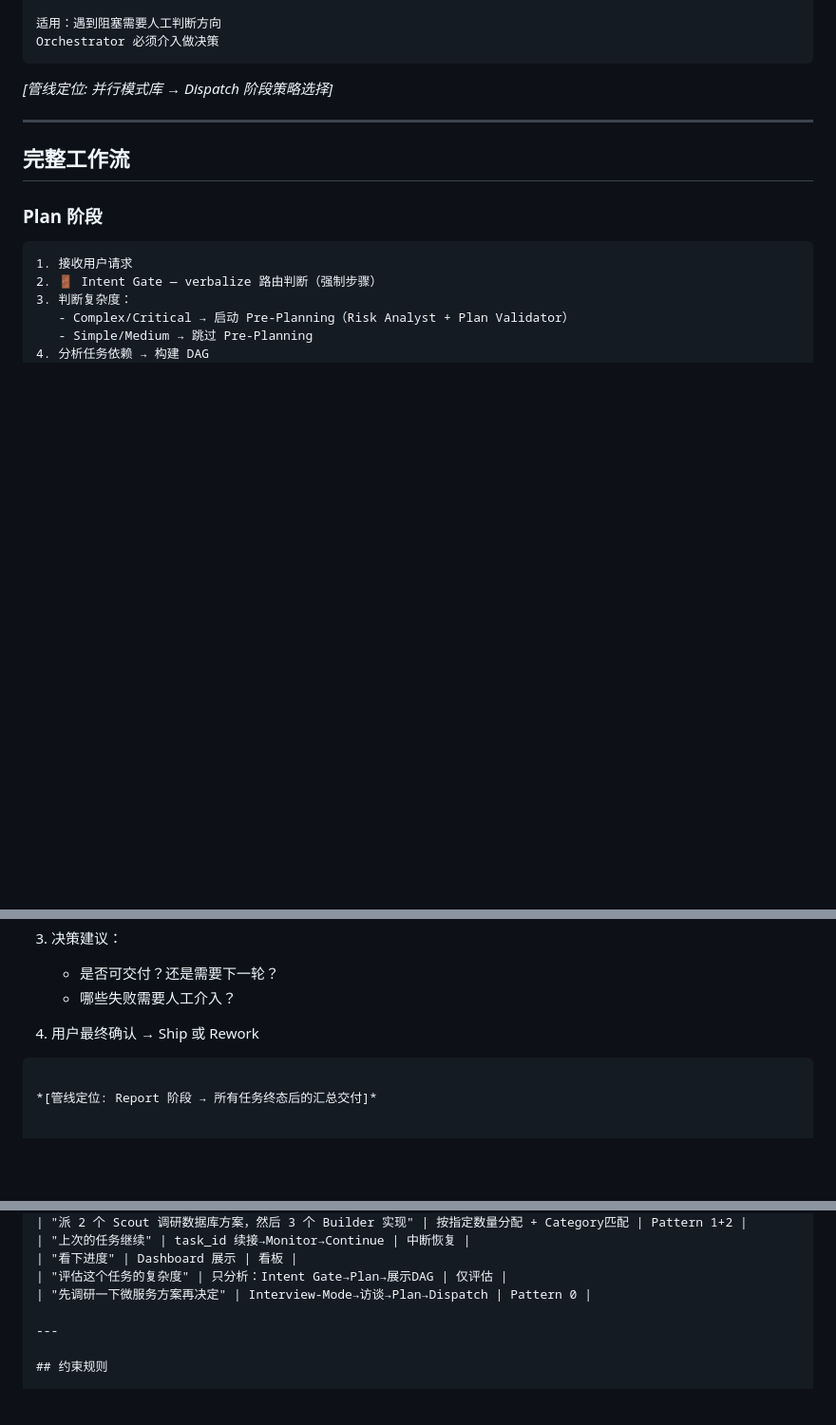
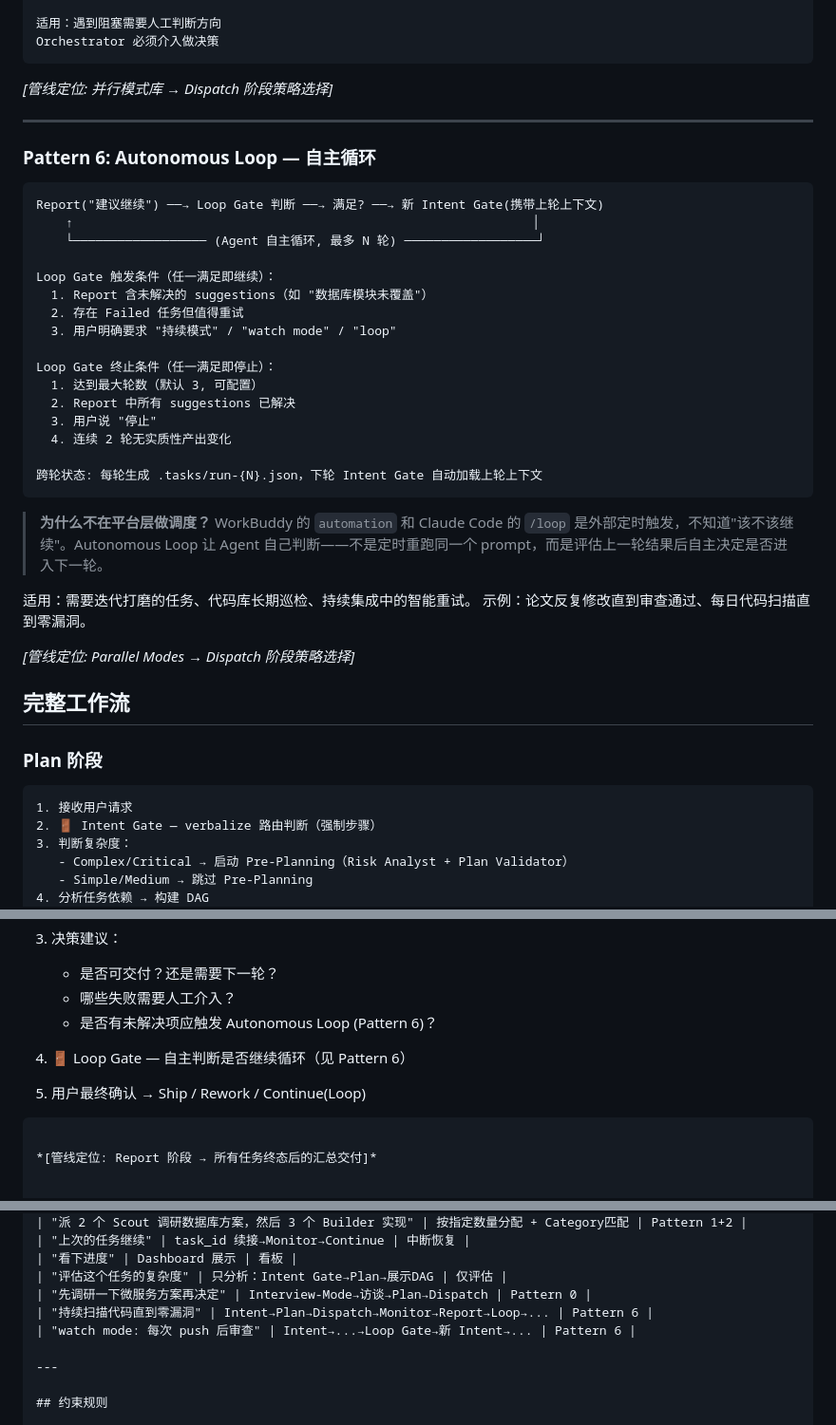
Before and after one commit to Liber1917/orchestra-fusion, a Markdown page: SKILL.md, 3 parts joined by grey strips. Shown at 95% size. GitHub-like rendering; blank space fills up the shorter version.

Commit message:
@ v1.5.4 → v1.6.0: Pattern 6 — Autonomous Loop 自主循环
新增:
- Pattern 6: Autonomous Loop — Agent 在 Report 后自主判断是否继续
  Loop Gate 4条件触发 + 4条件终止, 跨轮状态持久化
- 设计理由: 平台层调度(/loop/automation)是外部定时, 不知道"该不该继续"
  Autonomous Loop 让 Agent 评估结果后自主决策
- Report 阶段 +Loop Gate 步骤
- 决策树 +Pattern 6 分支
- 质量门禁 +Loop Gate
- 触发场景 +2 条 loop 示例
- 触发词 +持续模式/watch mode/loop/自动循环
@

````diff
--- a/SKILL.md
+++ b/SKILL.md
@@ -313,6 +313,34 @@ Orchestrator 必须介入做决策
 
 ---
 
+### Pattern 6: Autonomous Loop — 自主循环
+
+```
+Report("建议继续") ──→ Loop Gate 判断 ──→ 满足? ──→ 新 Intent Gate(携带上轮上下文)
+    ↑                                                              │
+    └────────────────── (Agent 自主循环, 最多 N 轮) ──────────────────┘
+
+Loop Gate 触发条件（任一满足即继续）：
+  1. Report 含未解决的 suggestions（如 "数据库模块未覆盖"）
+  2. 存在 Failed 任务但值得重试
+  3. 用户明确要求 "持续模式" / "watch mode" / "loop"
+
+Loop Gate 终止条件（任一满足即停止）：
+  1. 达到最大轮数（默认 3, 可配置）
+  2. Report 中所有 suggestions 已解决
+  3. 用户说 "停止"
+  4. 连续 2 轮无实质性产出变化
+
+跨轮状态: 每轮生成 .tasks/run-{N}.json，下轮 Intent Gate 自动加载上轮上下文
+```
+
+> **为什么不在平台层做调度？** WorkBuddy 的 `automation` 和 Claude Code 的 `/loop` 是外部定时触发，不知道"该不该继续"。Autonomous Loop 让 Agent 自己判断——不是定时重跑同一个 prompt，而是评估上一轮结果后自主决定是否进入下一轮。
+
+适用：需要迭代打磨的任务、代码库长期巡检、持续集成中的智能重试。
+示例：论文反复修改直到审查通过、每日代码扫描直到零漏洞。
+
+*[管线定位: Parallel Modes → Dispatch 阶段策略选择]*
+
 ## 完整工作流
 
 ### Plan 阶段
@@ -416,8 +444,10 @@ Orchestrator 必须介入做决策
 3. 决策建议：
    - 是否可交付？还是需要下一轮？
    - 哪些失败需要人工介入？
+   - 是否有未解决项应触发 Autonomous Loop (Pattern 6)？
 
-4. 用户最终确认 → Ship 或 Rework
+4. 🚪 Loop Gate — 自主判断是否继续循环（见 Pattern 6）
+5. 用户最终确认 → Ship / Rework / Continue(Loop)
 ```
 
 *[管线定位: Report 阶段 → 所有任务终态后的汇总交付]*
@@ -648,6 +680,8 @@ Alerts: None
 | "看下进度" | Dashboard 展示 | 看板 |
 | "评估这个任务的复杂度" | 只分析：Intent Gate→Plan→展示DAG | 仅评估 |
 | "先调研一下微服务方案再决定" | Interview-Mode→访谈→Plan→Dispatch | Pattern 0 |
+| "持续扫描代码直到零漏洞" | Intent→Plan→Dispatch→Monitor→Report→Loop→... | Pattern 6 |
+| "watch mode: 每次 push 后审查" | Intent→...→Loop Gate→新 Intent→... | Pattern 6 |
 
 ---
 
````
Also changed, not shown: other parts of SKILL.md (+5 -1 lines).
